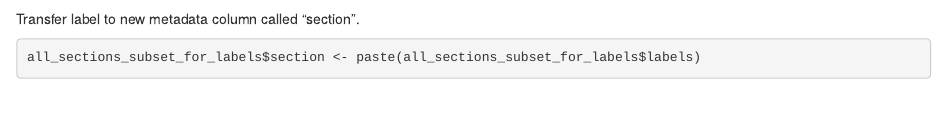
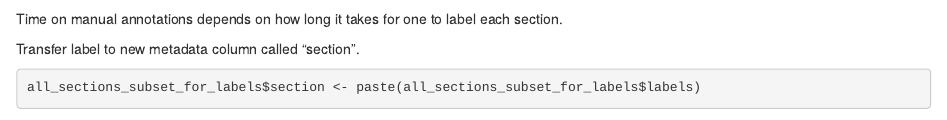
Before and after one commit to giacomellolab/Brugia_malayi_study, an R Markdown document (r_scripts/3_add_metadata.Rmd): the page in a window 1100 px wide, from 1450 px down. Rendered offline with R 4.5, knitr and Pandoc, with nearby package versions; some code elsewhere in the file could not run offline.

Commit message:
Update 3_add_metadata.Rmd

````diff
--- a/r_scripts/3_add_metadata.Rmd
+++ b/r_scripts/3_add_metadata.Rmd
@@ -64,6 +64,7 @@ Manually label each worm section with the section number. See https://giacomello
 all_sections_subset_for_labels <- ManualAnnotation(all_sections_subset_for_labels)
 
 ```
+Time on manual annotations depends on how long it takes for one to label each section.
 
 Transfer label to new metadata column called "section".
 
````
